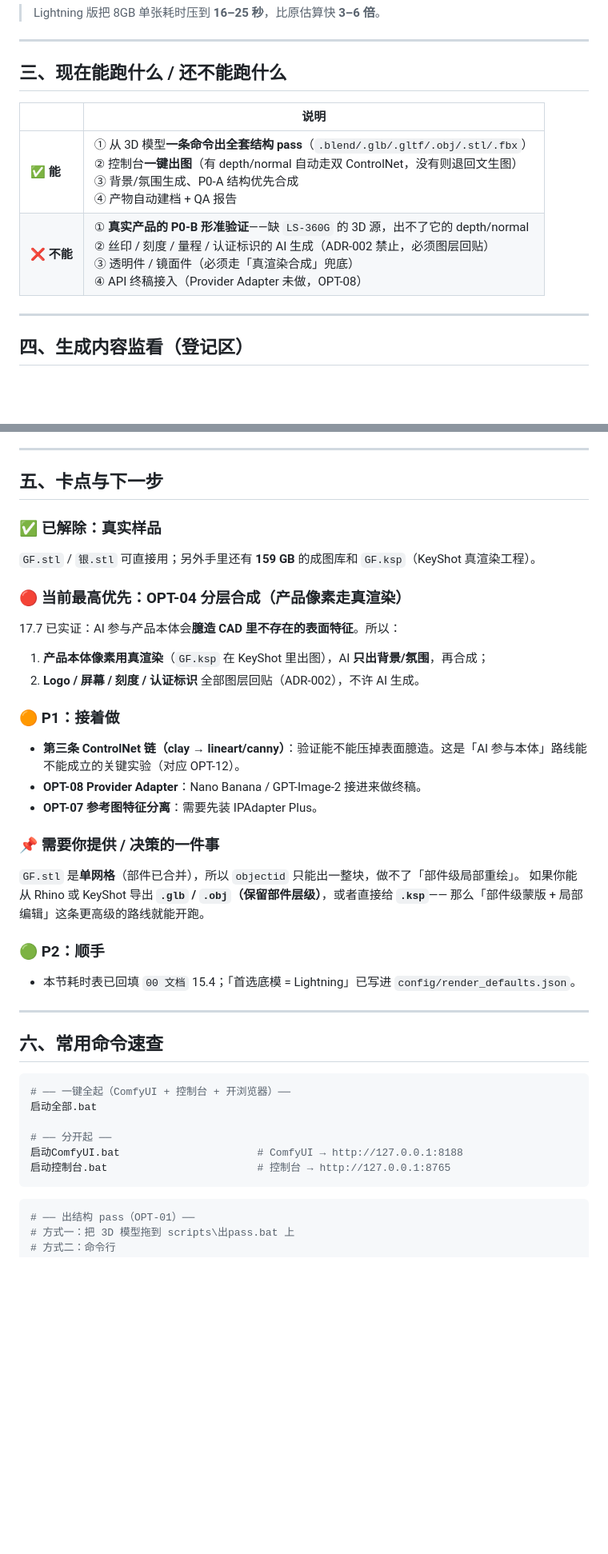
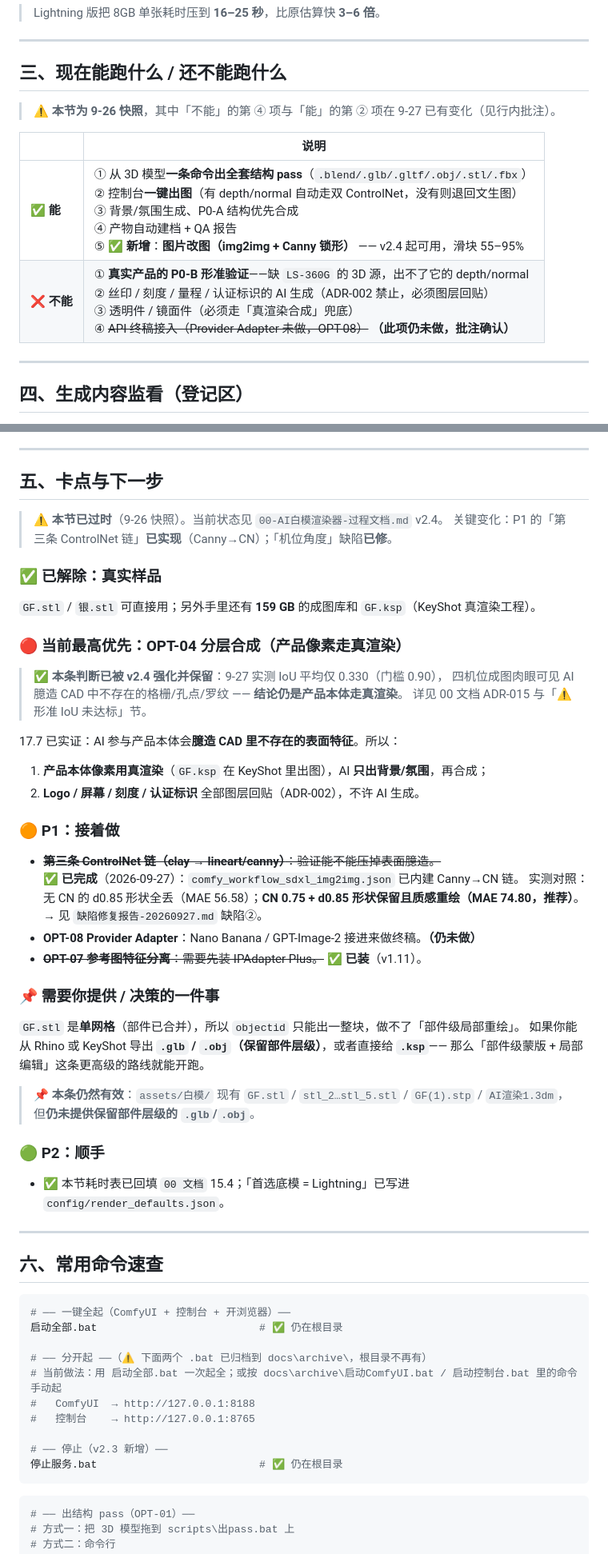
Before and after one commit to hanszz1111/keyshot, a Markdown page: docs/archive/TEMP-出图监看.md, 2 parts joined by grey strips. Shown at 80% size. Rendered like a GitHub page; blank space fills up the shorter version.

````diff
--- a/docs/archive/TEMP-出图监看.md
+++ b/docs/archive/TEMP-出图监看.md
@@ -126,10 +151,12 @@
 
 ## 三、现在能跑什么 / 还不能跑什么
 
+> ⚠️ **本节为 9-26 快照**，其中「不能」的第 ④ 项与「能」的第 ② 项在 9-27 已有变化（见行内批注）。
+
 | | 说明 |
 |---|---|
-| ✅ **能** | ① 从 3D 模型**一条命令出全套结构 pass**（`.blend/.glb/.gltf/.obj/.stl/.fbx`）<br>② 控制台**一键出图**（有 depth/normal 自动走双 ControlNet，没有则退回文生图）<br>③ 背景/氛围生成、P0-A 结构优先合成<br>④ 产物自动建档 + QA 报告 |
-| ❌ **不能** | ① **真实产品的 P0-B 形准验证**——缺 `LS-360G` 的 3D 源，出不了它的 depth/normal<br>② 丝印 / 刻度 / 量程 / 认证标识的 AI 生成（ADR-002 禁止，必须图层回贴）<br>③ 透明件 / 镜面件（必须走「真渲染合成」兜底）<br>④ API 终稿接入（Provider Adapter 未做，OPT-08） |
+| ✅ **能** | ① 从 3D 模型**一条命令出全套结构 pass**（`.blend/.glb/.gltf/.obj/.stl/.fbx`）<br>② 控制台**一键出图**（有 depth/normal 自动走双 ControlNet，没有则退回文生图）<br>③ 背景/氛围生成、P0-A 结构优先合成<br>④ 产物自动建档 + QA 报告<br>⑤ ✅ **新增**：**图片改图（img2img + Canny 锁形）** —— v2.4 起可用，滑块 55–95% |
+| ❌ **不能** | ① **真实产品的 P0-B 形准验证**——缺 `LS-360G` 的 3D 源，出不了它的 depth/normal<br>② 丝印 / 刻度 / 量程 / 认证标识的 AI 生成（ADR-002 禁止，必须图层回贴）<br>③ 透明件 / 镜面件（必须走「真渲染合成」兜底）<br>④ ~~API 终稿接入（Provider Adapter 未做，OPT-08）~~ **（此项仍未做，批注确认）** |
 
 ---
 
@@ -155,11 +182,18 @@
 
 ## 五、卡点与下一步
 
+> ⚠️ **本节已过时**（9-26 快照）。当前状态见 `00-AI白模渲染器-过程文档.md` v2.4。
+> 关键变化：P1 的「第三条 ControlNet 链」**已实现**（Canny→CN）；「机位角度」缺陷**已修**。
+
 ### ✅ 已解除：真实样品
 
 `GF.stl` / `银.stl` 可直接用；另外手里还有 **159 GB** 的成图库和 `GF.ksp`（KeyShot 真渲染工程）。
 
 ### 🔴 当前最高优先：OPT-04 分层合成（产品像素走真渲染）
+
+> ✅ **本条判断已被 v2.4 强化并保留**：9-27 实测 IoU 平均仅 0.330（门槛 0.90），
+> 四机位成图肉眼可见 AI 臆造 CAD 中不存在的格栅/孔点/罗纹 —— **结论仍是产品本体走真渲染**。
+> 详见 00 文档 ADR-015 与「⚠️ 形准 IoU 未达标」节。
 
 17.7 已实证：AI 参与产品本体会**臆造 CAD 里不存在的表面特征**。所以：
 
@@ -168,9 +202,12 @@
 
 ### 🟠 P1：接着做
 
-- **第三条 ControlNet 链（clay → lineart/canny）**：验证能不能压掉表面臆造。这是「AI 参与本体」路线能不能成立的关键实验（对应 OPT-12）。
-- **OPT-08 Provider Adapter**：Nano Banana / GPT-Image-2 接进来做终稿。
-- **OPT-07 参考图特征分离**：需要先装 IPAdapter Plus。
+- ~~**第三条 ControlNet 链（clay → lineart/canny）**：验证能不能压掉表面臆造。~~ <br>
+  ✅ **已完成**（2026-09-27）：`comfy_workflow_sdxl_img2img.json` 已内建 Canny→CN 链。
+  实测对照：无 CN 的 d0.85 形状全丢（MAE 56.58）；**CN 0.75 + d0.85 形状保留且质感重绘（MAE 74.80，推荐）**。
+  → 见 `缺陷修复报告-20260927.md` 缺陷②。
+- **OPT-08 Provider Adapter**：Nano Banana / GPT-Image-2 接进来做终稿。**（仍未做）**
+- ~~**OPT-07 参考图特征分离**：需要先装 IPAdapter Plus。~~ ✅ **已装**（v1.11）。
 
 ### 📌 需要你提供 / 决策的一件事
 
@@ -178,9 +215,12 @@
 如果你能从 Rhino 或 KeyShot 导出 **`.glb` / `.obj`（保留部件层级）**，或者直接给 **`.ksp`**——
 那么「部件级蒙版 + 局部编辑」这条更高级的路线就能开跑。
 
+> 📌 **本条仍然有效**：`assets/白模/` 现有 `GF.stl` / `stl_2…stl_5.stl` / `GF(1).stp` / `AI渲染1.3dm`，
+> 但**仍未提供保留部件层级的 `.glb`/`.obj`**。
+
 ### 🟢 P2：顺手
 
-- 本节耗时表已回填 `00 文档` 15.4；「首选底模 = Lightning」已写进 `config/render_defaults.json`。
+- ✅ 本节耗时表已回填 `00 文档` 15.4；「首选底模 = Lightning」已写进 `config/render_defaults.json`。
 
 ---
 
@@ -188,11 +228,15 @@
 
 ```powershell
 # ── 一键全起（ComfyUI + 控制台 + 开浏览器）──
-启动全部.bat
+启动全部.bat                          # ✅ 仍在根目录
 
-# ── 分开起 ──
-启动ComfyUI.bat                      # ComfyUI → http://127.0.0.1:8188
-启动控制台.bat                        # 控制台 → http://127.0.0.1:8765
+# ── 分开起 ──（⚠️ 下面两个 .bat 已归档到 docs\archive\，根目录不再有）
+# 当前做法：用 启动全部.bat 一次起全；或按 docs\archive\启动ComfyUI.bat / 启动控制台.bat 里的命令手动起
+#   ComfyUI  → http://127.0.0.1:8188
+#   控制台    → http://127.0.0.1:8765
+
+# ── 停止（v2.3 新增）──
+停止服务.bat                          # ✅ 仍在根目录
 ```
 
 ```powershell
````
Also changed, not shown: other parts of docs/archive/TEMP-出图监看.md (+27 -2 lines), 00-AI白模渲染器-过程文档.md (+2 -1 lines).
